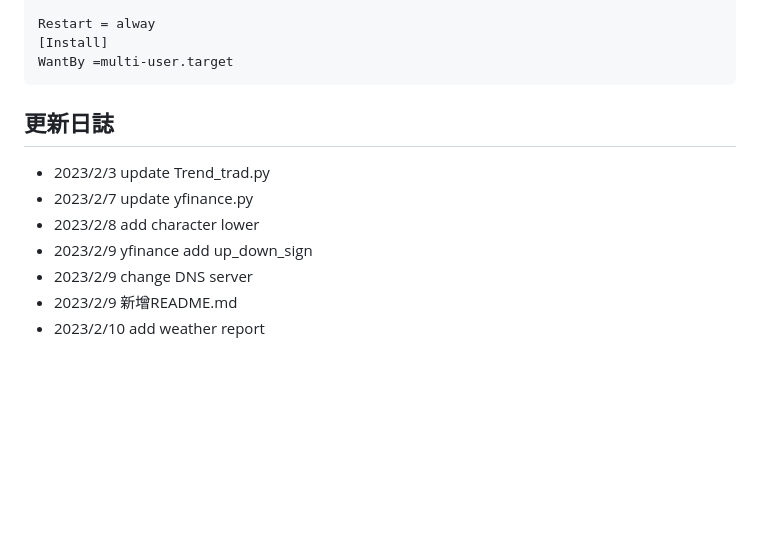
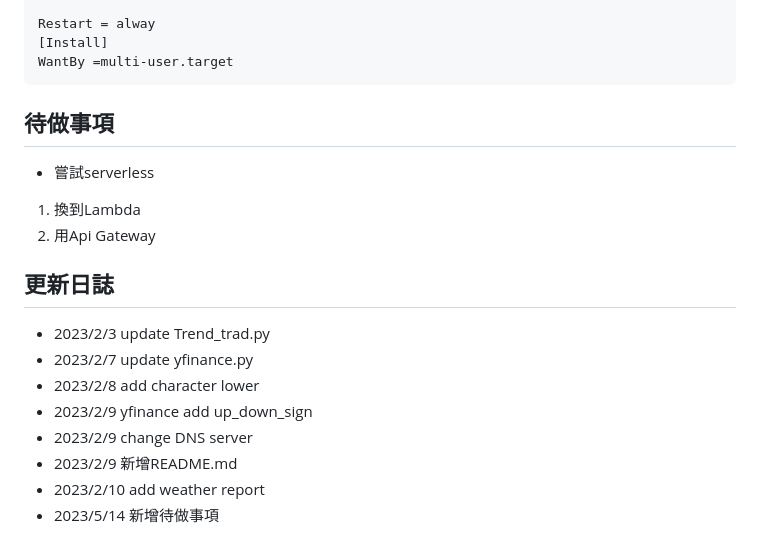
Before and after one commit to HsiehBing/StockCrawler_AWS, a Markdown page: README.md, the part around the change. Drawn GitHub-style; blank space fills up the shorter version.

````diff
--- a/README.md
+++ b/README.md
@@ -161,6 +161,12 @@ Restart = alway
 [Install]
 WantBy =multi-user.target
 ```
+
+## 待做事項
+* 嘗試serverless
+1. 換到Lambda
+2. 用Api Gateway
+
 ## 更新日誌
 * 2023/2/3 update Trend_trad.py
 * 2023/2/7 update yfinance.py
@@ -169,3 +175,4 @@ WantBy =multi-user.target
 * 2023/2/9 change DNS server
 * 2023/2/9 新增README.md
 * 2023/2/10 add weather report
+* 2023/5/14 新增待做事項
````
